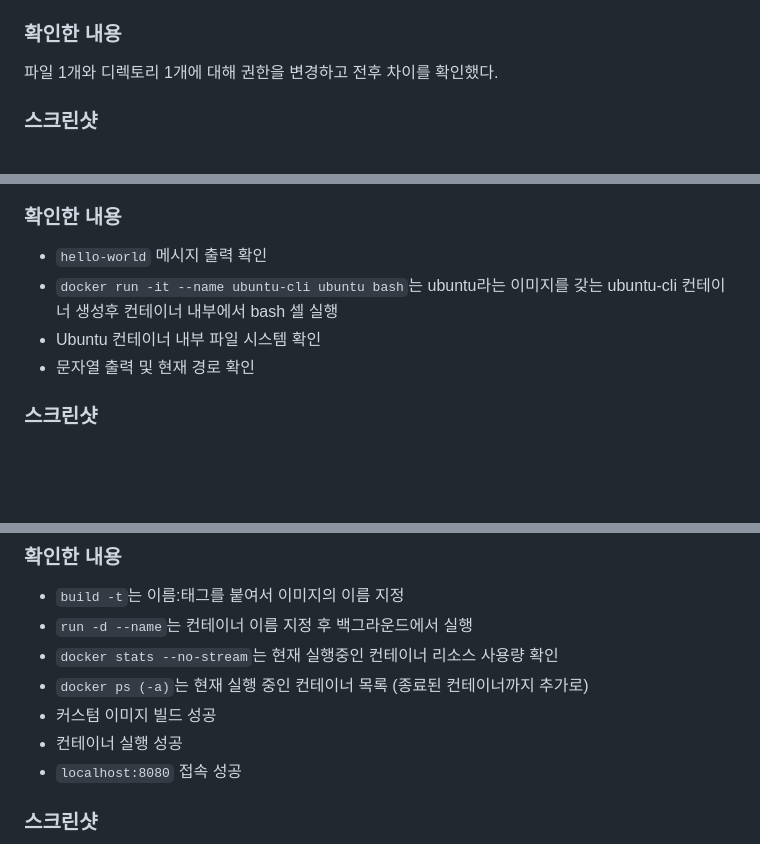
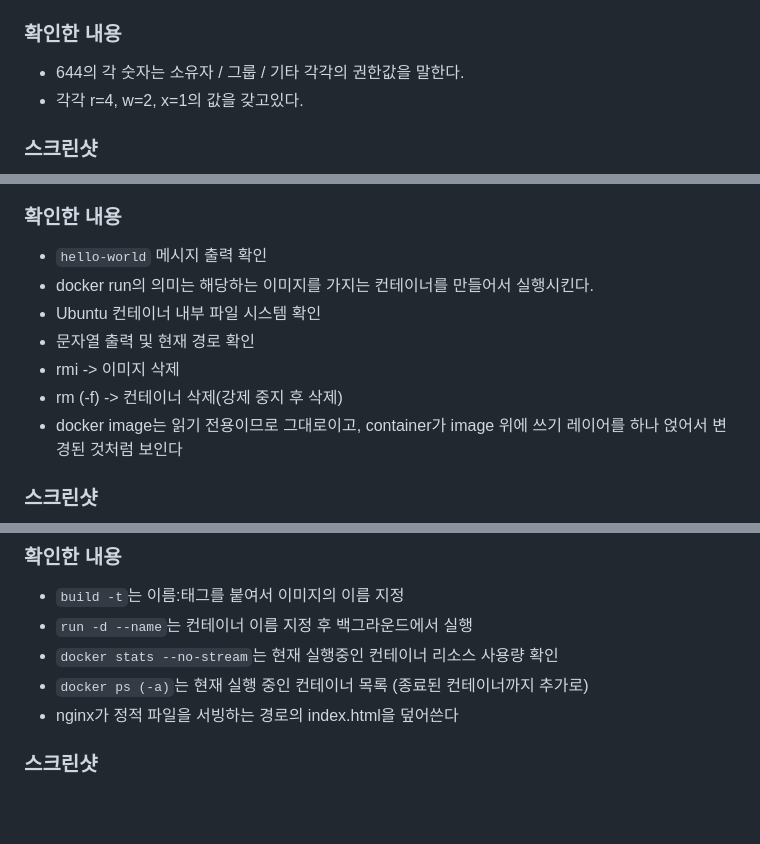
Before and after one commit to Economy0326/dev-workstation, a Markdown page: README.md, 3 parts joined by grey strips. Drawn GitHub-style; blank space fills up the shorter version.

```diff
--- a/README.md
+++ b/README.md
@@ -196,7 +196,8 @@ ls -ld dir-perm
 
 ### 확인한 내용
 
-파일 1개와 디렉토리 1개에 대해 권한을 변경하고 전후 차이를 확인했다.
+- 644의 각 숫자는 소유자 / 그룹 / 기타 각각의 권한값을 말한다.
+- 각각 r=4, w=2, x=1의 값을 갖고있다.
 
 ### 스크린샷
 
@@ -274,9 +275,12 @@ exit
 ### 확인한 내용
 
 - `hello-world` 메시지 출력 확인
-- `docker run -it --name ubuntu-cli ubuntu bash`는 ubuntu라는 이미지를 갖는 ubuntu-cli 컨테이너 생성후 컨테이너 내부에서 bash 셀 실행
+- docker run의 의미는 해당하는 이미지를 가지는 컨테이너를 만들어서 실행시킨다.
 - Ubuntu 컨테이너 내부 파일 시스템 확인
 - 문자열 출력 및 현재 경로 확인
+- rmi -> 이미지 삭제
+- rm (-f) -> 컨테이너 삭제(강제 중지 후 삭제)
+- docker image는 읽기 전용이므로 그대로이고, container가 image 위에 쓰기 레이어를 하나 얹어서 변경된 것처럼 보인다
 
 ### 스크린샷
 
@@ -362,9 +367,7 @@ docker stats --no-stream
 - `run -d --name`는 컨테이너 이름 지정 후 백그라운드에서 실행
 - `docker stats --no-stream`는 현재 실행중인 컨테이너 리소스 사용량 확인
 - `docker ps (-a)`는 현재 실행 중인 컨테이너 목록 (종료된 컨테이너까지 추가로)
-- 커스텀 이미지 빌드 성공
-- 컨테이너 실행 성공
-- `localhost:8080` 접속 성공
+- nginx가 정적 파일을 서빙하는 경로의 index.html을 덮어쓴다
 
 ### 스크린샷
 
```
Also changed, not shown: other parts of README.md (+1 -0 lines).
